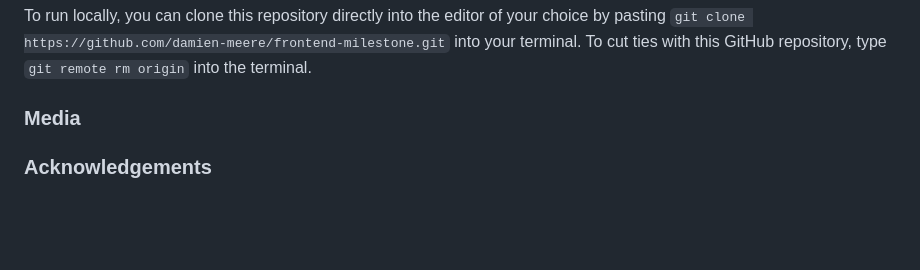
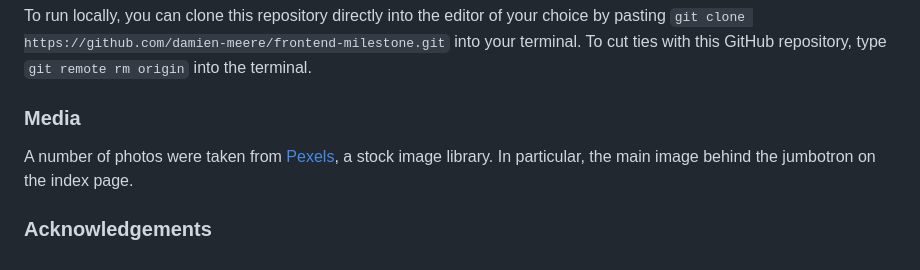
Before and after one commit to damien-meere/frontend-milestone, a Markdown page: README.md, the part around the change. Drawn GitHub-style; blank space fills up the shorter version.

```diff
--- a/README.md
+++ b/README.md
@@ -37,6 +37,7 @@ To run locally, you can clone this repository directly into the editor of your c
 
 ### Media
 <!--INclude details of image locations (BT??)-->
+A number of photos were taken from [Pexels](https://www.pexels.com/), a stock image library. In particular, the main image behind the jumbotron on the index page.
 
 ### Acknowledgements
 <!--Achnowledge any third-party utilities employed in the development of this site-->
```
Also changed, not shown: images/pexels-photo-1181396.jpeg (added), 7 other files.
